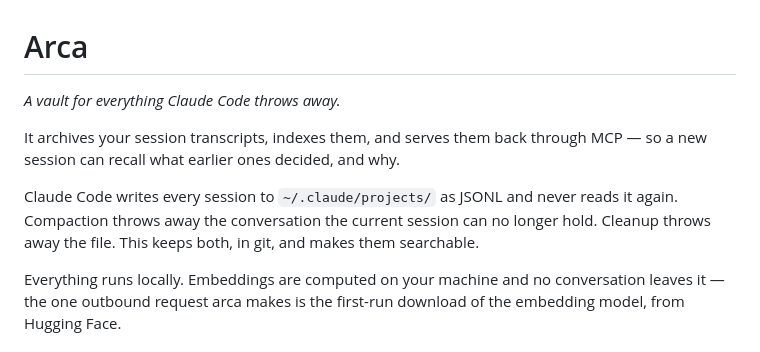
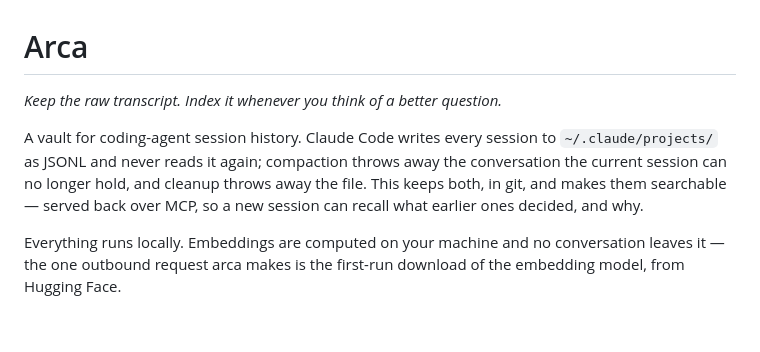
Before and after one commit to ndokutovich/arca, a Markdown page: README.md, the part around the change. Rendered like a GitHub page; blank space fills up the shorter version.

```diff
--- a/README.md
+++ b/README.md
@@ -1,13 +1,12 @@
 # Arca
 
-*A vault for everything Claude Code throws away.*
+*Keep the raw transcript. Index it whenever you think of a better question.*
 
-It archives your session transcripts, indexes them, and serves them back through
-MCP — so a new session can recall what earlier ones decided, and why.
-
-Claude Code writes every session to `~/.claude/projects/` as JSONL and never reads it
-again. Compaction throws away the conversation the current session can no longer hold.
-Cleanup throws away the file. This keeps both, in git, and makes them searchable.
+A vault for coding-agent session history. Claude Code writes every session to
+`~/.claude/projects/` as JSONL and never reads it again; compaction throws away
+the conversation the current session can no longer hold, and cleanup throws away
+the file. This keeps both, in git, and makes them searchable — served back over
+MCP, so a new session can recall what earlier ones decided, and why.
 
 Everything runs locally. Embeddings are computed on your machine and no
 conversation leaves it — the one outbound request arca makes is the first-run
```
Also changed, not shown: CLAUDE.md (+10 -3 lines).
